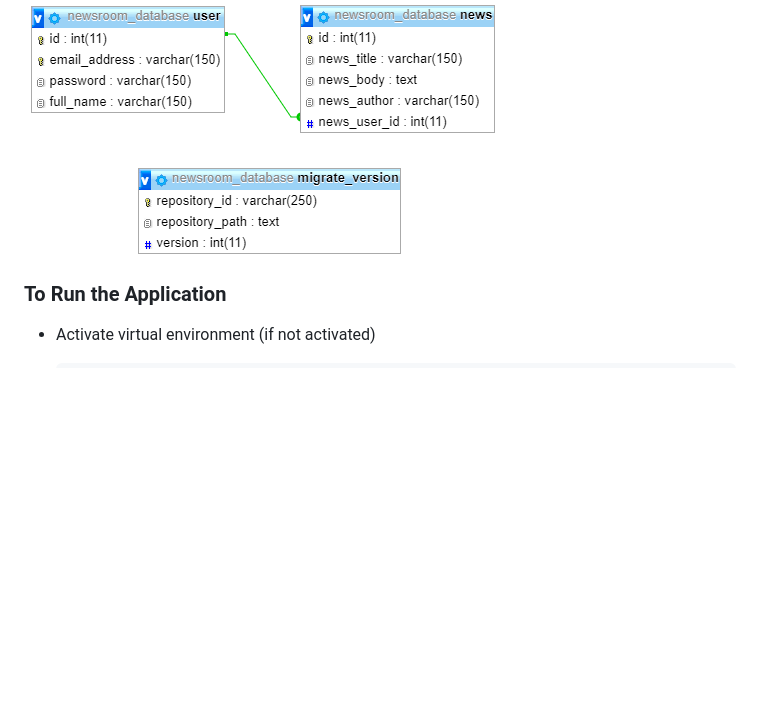
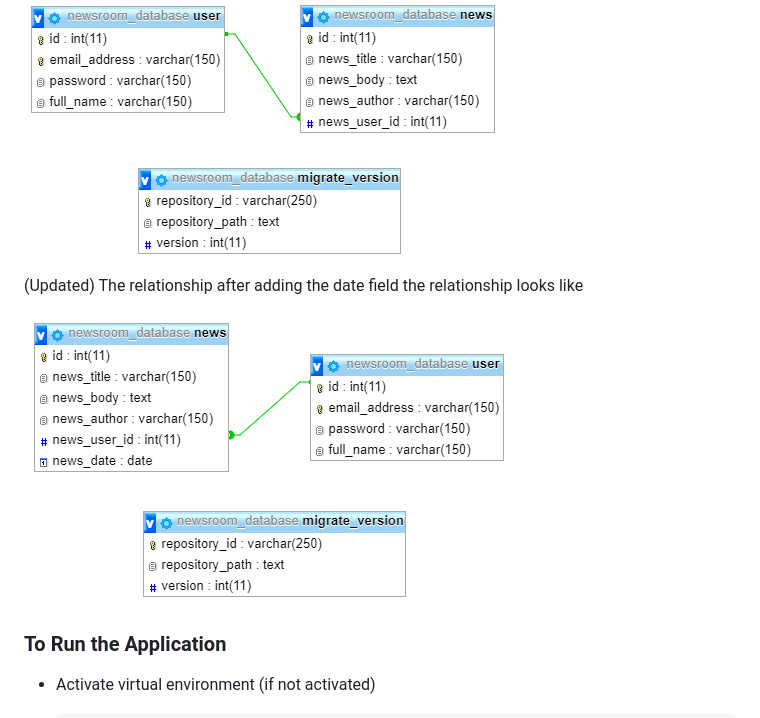
Before and after one commit to Mentor-Medier/newsroom, a Markdown page: README.md, the part around the change. Rendered like a GitHub page; pictures changed too: Screenshot/Phase3/updated_database.png (added); blank space fills up the shorter version.

Commit message:
added database relation image

```diff
--- a/README.md
+++ b/README.md
@@ -100,6 +100,11 @@ The relationship between table looks like below in phpMyAdmin
 
 ![Database Creation](Screenshot/Phase1/database.png)
 
+(Updated) The relationship after adding the date field the relationship looks like
+
+![Updated Database](Screenshot/Phase3/updated_database.png)
+
+
 ### To Run the Application
 
 - Activate virtual environment (if not activated)
```
